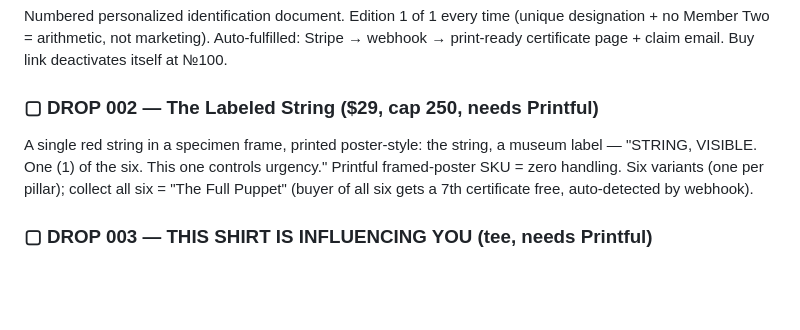
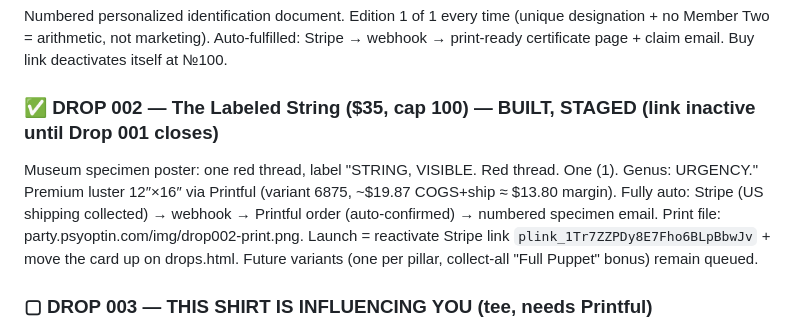
Before and after one commit to sean1111marshall/psy-party, a Markdown page: DROPS-PLAYBOOK.md, the part around the change. Drawn GitHub-style; blank space fills up the shorter version.

Commit message:
Playbook: Drop 002 built and staged
Co-Authored-By: Claude Fable 5 <noreply@anthropic.com>

```diff
--- a/DROPS-PLAYBOOK.md
+++ b/DROPS-PLAYBOOK.md
@@ -16,8 +16,8 @@
 ### ✅ DROP 001 — The Member One Papers ($19, cap 100)
 Numbered personalized identification document. Edition 1 of 1 every time (unique designation + no Member Two = arithmetic, not marketing). Auto-fulfilled: Stripe → webhook → print-ready certificate page + claim email. Buy link deactivates itself at №100.
 
-### ▢ DROP 002 — The Labeled String ($29, cap 250, needs Printful)
-A single red string in a specimen frame, printed poster-style: the string, a museum label — "STRING, VISIBLE. One (1) of the six. This one controls urgency." Printful framed-poster SKU = zero handling. Six variants (one per pillar); collect all six = "The Full Puppet" (buyer of all six gets a 7th certificate free, auto-detected by webhook).
+### ✅ DROP 002 — The Labeled String ($35, cap 100) — BUILT, STAGED (link inactive until Drop 001 closes)
+Museum specimen poster: one red thread, label "STRING, VISIBLE. Red thread. One (1). Genus: URGENCY." Premium luster 12″×16″ via Printful (variant 6875, ~$19.87 COGS+ship ≈ $13.80 margin). Fully auto: Stripe (US shipping collected) → webhook → Printful order (auto-confirmed) → numbered specimen email. Print file: party.psyoptin.com/img/drop002-print.png. Launch = reactivate Stripe link `plink_1Tr7ZZPDy8E7Fho6BLpBbwJv` + move the card up on drops.html. Future variants (one per pillar, collect-all "Full Puppet" bonus) remain queued.
 
 ### ▢ DROP 003 — THIS SHIRT IS INFLUENCING YOU (tee, needs Printful)
 Front: "THIS SHIRT IS INFLUENCING YOU." Back, care-label style fine print: "ACTIVE INGREDIENTS: Identity signaling (✦), consensus display (◎), conversation bait. WEARER CONSENTED. Machine wash cold." The Mamdani lesson (clear, concrete, consistent) + the MSCHF lesson (the object critiques itself).
```
